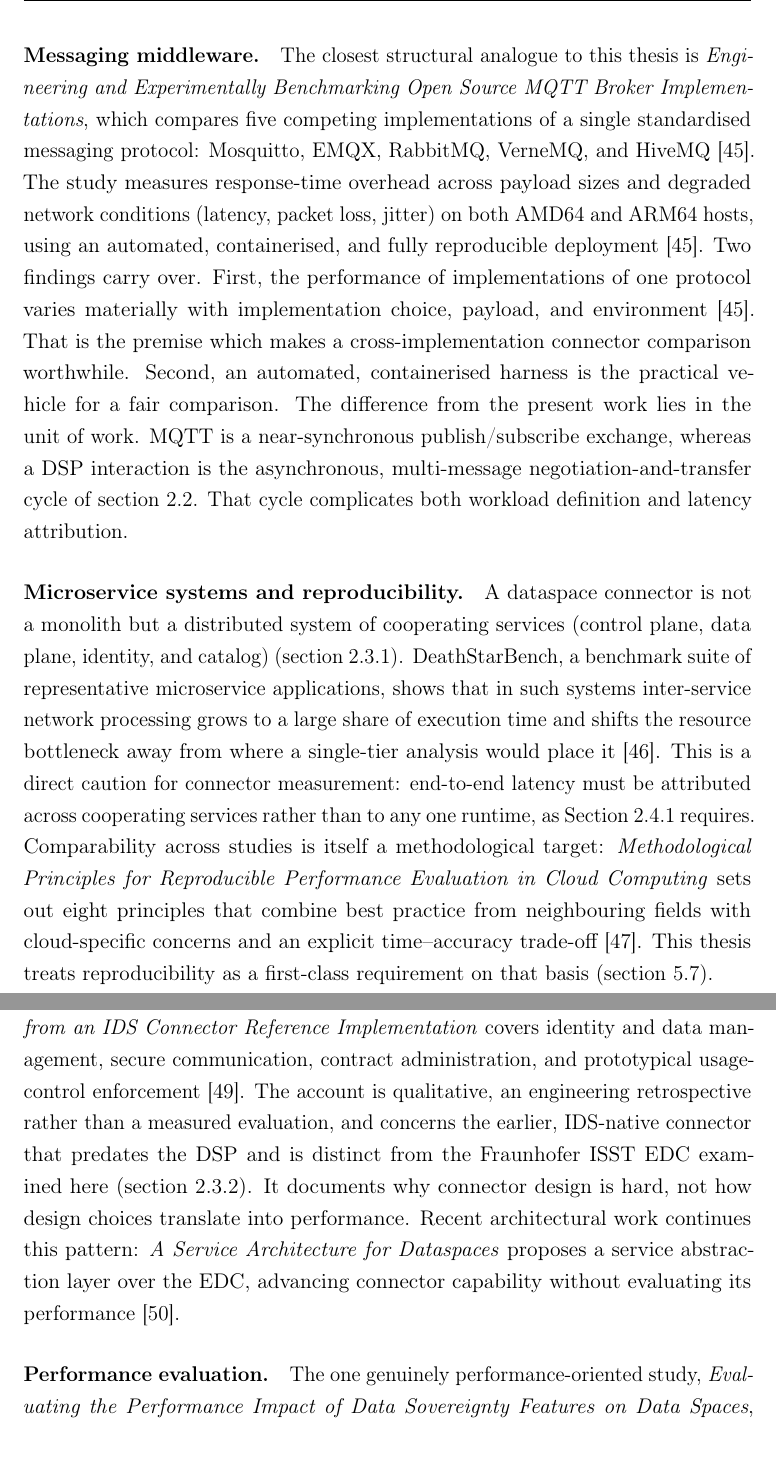
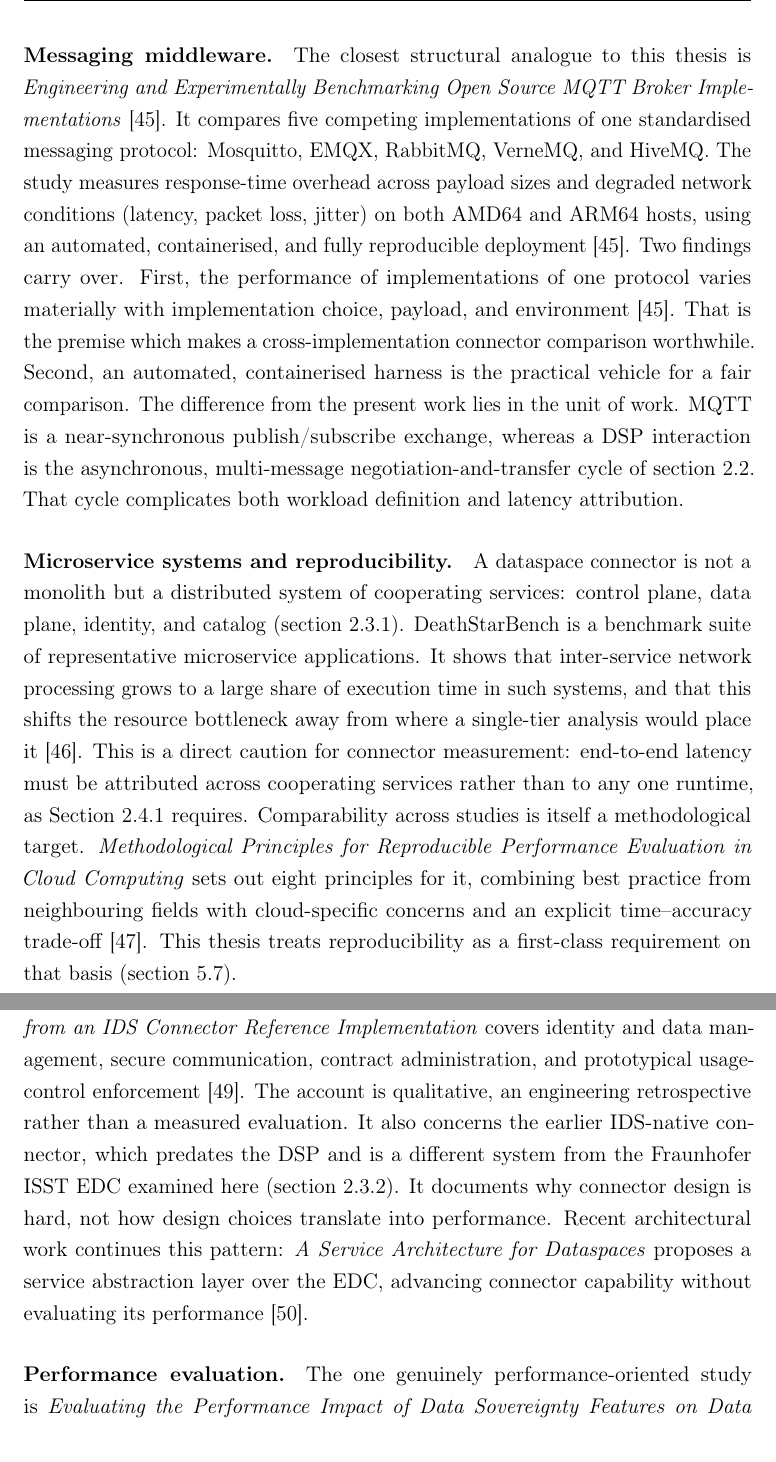
Before and after one commit to rohitjire/master-thesis, a LaTeX thesis (main.tex, which reads chapters/03_related_work.tex): two parts of pages 35 and 36 of 104, joined at a grey line, cut so that both start at the same text. Compiled offline with pdfLaTeX.

Commit message:
Update 03_related_work.tex

```diff
--- a/chapters/03_related_work.tex
+++ b/chapters/03_related_work.tex
@@ -11,7 +11,7 @@ Comparing architecturally different systems that implement a common interface is
 
-\paragraph{Messaging middleware.} The closest structural analogue to this thesis is \emph{Engineering and Experimentally Benchmarking Open Source MQTT Broker Implementations}, which compares five competing implementations of a single standardised messaging protocol: Mosquitto, EMQX, RabbitMQ, VerneMQ, and HiveMQ~\citep{dizdarevic2023mqttbrokers}. The study measures response-time overhead across payload sizes and degraded network conditions (latency, packet loss, jitter) on both AMD64 and ARM64 hosts, using an automated, containerised, and fully reproducible deployment~\citep{dizdarevic2023mqttbrokers}. Two findings carry over. First, the performance of implementations of one protocol varies materially with implementation choice, payload, and environment~\citep{dizdarevic2023mqttbrokers}. That is the premise which makes a cross-implementation connector comparison worthwhile. Second, an automated, containerised harness is the practical vehicle for a fair comparison. The difference from the present work lies in the unit of work. MQTT is a near-synchronous publish/subscribe exchange, whereas a \gls{dsp} interaction is the asynchronous, multi-message negotiation-and-transfer cycle of \cref{sec:dsp}. That cycle complicates both workload definition and latency attribution.
+\paragraph{Messaging middleware.} The closest structural analogue to this thesis is \emph{Engineering and Experimentally Benchmarking Open Source MQTT Broker Implementations}~\citep{dizdarevic2023mqttbrokers}. It compares five competing implementations of one standardised messaging protocol: Mosquitto, EMQX, RabbitMQ, VerneMQ, and HiveMQ. The study measures response-time overhead across payload sizes and degraded network conditions (latency, packet loss, jitter) on both AMD64 and ARM64 hosts, using an automated, containerised, and fully reproducible deployment~\citep{dizdarevic2023mqttbrokers}. Two findings carry over. First, the performance of implementations of one protocol varies materially with implementation choice, payload, and environment~\citep{dizdarevic2023mqttbrokers}. That is the premise which makes a cross-implementation connector comparison worthwhile. Second, an automated, containerised harness is the practical vehicle for a fair comparison. The difference from the present work lies in the unit of work. MQTT is a near-synchronous publish/subscribe exchange, whereas a \gls{dsp} interaction is the asynchronous, multi-message negotiation-and-transfer cycle of \cref{sec:dsp}. That cycle complicates both workload definition and latency attribution.
 
-\paragraph{Microservice systems and reproducibility.} A dataspace connector is not a monolith but a distributed system of cooperating services (control plane, data plane, identity, and catalog) (\cref{subsec:edc}). DeathStarBench, a benchmark suite of representative microservice applications, shows that in such systems inter-service network processing grows to a large share of execution time and shifts the resource bottleneck away from where a single-tier analysis would place it~\citep{gan2019deathstarbench}. This is a direct caution for connector measurement: end-to-end latency must be attributed across cooperating services rather than to any one runtime, as \Cref{subsec:performance-metrics} requires. Comparability across studies is itself a methodological target: \emph{Methodological Principles for Reproducible Performance Evaluation in Cloud Computing} sets out eight principles that combine best practice from neighbouring fields with cloud-specific concerns and an explicit time--accuracy trade-off~\citep{papadopoulos2021reproducible}. This thesis treats reproducibility as a first-class requirement on that basis (\cref{sec:reproducibility}).
+\paragraph{Microservice systems and reproducibility.} A dataspace connector is not a monolith but a distributed system of cooperating services: control plane, data plane, identity, and catalog (\cref{subsec:edc}). DeathStarBench is a benchmark suite of representative microservice applications. It shows that inter-service network processing grows to a large share of execution time in such systems, and that this shifts the resource bottleneck away from where a single-tier analysis would place it~\citep{gan2019deathstarbench}. This is a direct caution for connector measurement: end-to-end latency must be attributed across cooperating services rather than to any one runtime, as \Cref{subsec:performance-metrics} requires. Comparability across studies is itself a methodological target. \emph{Methodological Principles for Reproducible Performance Evaluation in Cloud Computing} sets out eight principles for it, combining best practice from neighbouring fields with cloud-specific concerns and an explicit time--accuracy trade-off~\citep{papadopoulos2021reproducible}. This thesis treats reproducibility as a first-class requirement on that basis (\cref{sec:reproducibility}).
 
 These benchmarks demonstrate that comparative, implementation-level performance evaluation is a mature method in storage, messaging, and microservice systems. No comparable instrument yet exists for dataspace connectors, which \Cref{sec:rw-connector-studies} examines next.
 
@@ -24,9 +24,9 @@ The connector-specific literature is substantial on features, compliance, and en
 
 \paragraph{Compliance reporting.} The most recent authoritative comparison, the IDSA Data Space Connector Report 2025, documents connectors that have been tested against the \gls{dsp} Technology Compatibility Kit (TCK)~\citep{idsaConnectorReport2025}. For six fully compliant connectors and one partially compliant one, it records the supported protocol version, the test outcome, and configuration and licensing metadata~\citep{idsaConnectorReport2025}. Its purpose is interoperability assurance, not performance: the report contains no throughput, latency, or resource measurements~\citep{idsaConnectorReport2025}. Even the field's official comparison therefore stops at whether a connector conforms, not how fast it does so.
 
-\paragraph{Engineering experience.} \emph{Evolving Data Space Technologies: Lessons Learned from an IDS Connector Reference Implementation} covers identity and data management, secure communication, contract administration, and prototypical usage-control enforcement~\citep{pampus2022evolving}. The account is qualitative, an engineering retrospective rather than a measured evaluation, and concerns the earlier, \gls{ids}-native connector that predates the \gls{dsp} and is distinct from the Fraunhofer ISST EDC examined here (\cref{subsec:different-connectors}). It documents why connector design is hard, not how design choices translate into performance. Recent architectural work continues this pattern: \emph{A Service Architecture for Dataspaces} proposes a service abstraction layer over the \gls{edc}, advancing connector capability without evaluating its performance~\citep{arnold2025servicearchitecture}.
+\paragraph{Engineering experience.} \emph{Evolving Data Space Technologies: Lessons Learned from an IDS Connector Reference Implementation} covers identity and data management, secure communication, contract administration, and prototypical usage-control enforcement~\citep{pampus2022evolving}. The account is qualitative, an engineering retrospective rather than a measured evaluation. It also concerns the earlier \gls{ids}-native connector, which predates the \gls{dsp} and is a different system from the Fraunhofer ISST EDC examined here (\cref{subsec:different-connectors}). It documents why connector design is hard, not how design choices translate into performance. Recent architectural work continues this pattern: \emph{A Service Architecture for Dataspaces} proposes a service abstraction layer over the \gls{edc}, advancing connector capability without evaluating its performance~\citep{arnold2025servicearchitecture}.
 
-\paragraph{Performance evaluation.} The one genuinely performance-oriented study, \emph{Evaluating the Performance Impact of Data Sovereignty Features on Data Spaces}, compares cloud-native data-sharing services from three hyperscalers against dataspace services delivered through two connector implementations, the Dataspace Connector and the Prometheus-X Dataspace Connector~\citep{evaluatingtheperformanceimpactofdatasovereignty}. The study reports substantial differences both between cloud providers (up to 187\%) and between the two connector implementations (56\% on average)~\citep{evaluatingtheperformanceimpactofdatasovereignty}, establishing that connector choice has a first-order effect on performance. Two characteristics distinguish it from this thesis. The systems compared are not \gls{edc}-derived. And the study isolates the single dimension of data-sovereignty overhead against a cloud-native baseline, instead of profiling latency, throughput, scalability, and resource use across a set of \gls{dsp}-conformant connectors.
+\paragraph{Performance evaluation.} The one genuinely performance-oriented study is \emph{Evaluating the Performance Impact of Data Sovereignty Features on Data Spaces}~\citep{evaluatingtheperformanceimpactofdatasovereignty}. It compares cloud-native data-sharing services from three hyperscalers against dataspace services delivered through two connector implementations, the Dataspace Connector and the Prometheus-X Dataspace Connector. The study reports substantial differences both between cloud providers (up to 187\%) and between the two connector implementations (56\% on average)~\citep{evaluatingtheperformanceimpactofdatasovereignty}, establishing that connector choice has a first-order effect on performance. Two characteristics distinguish it from this thesis. The systems compared are not \gls{edc}-derived. And the study isolates the single dimension of data-sovereignty overhead against a cloud-native baseline, instead of profiling latency, throughput, scalability, and resource use across a set of \gls{dsp}-conformant connectors.
 
 
 \section{Gap Analysis}\label{sec:gap-analysis}
```
Also changed, not shown: chapters/03_related_work.tex (6 more changed lines).
